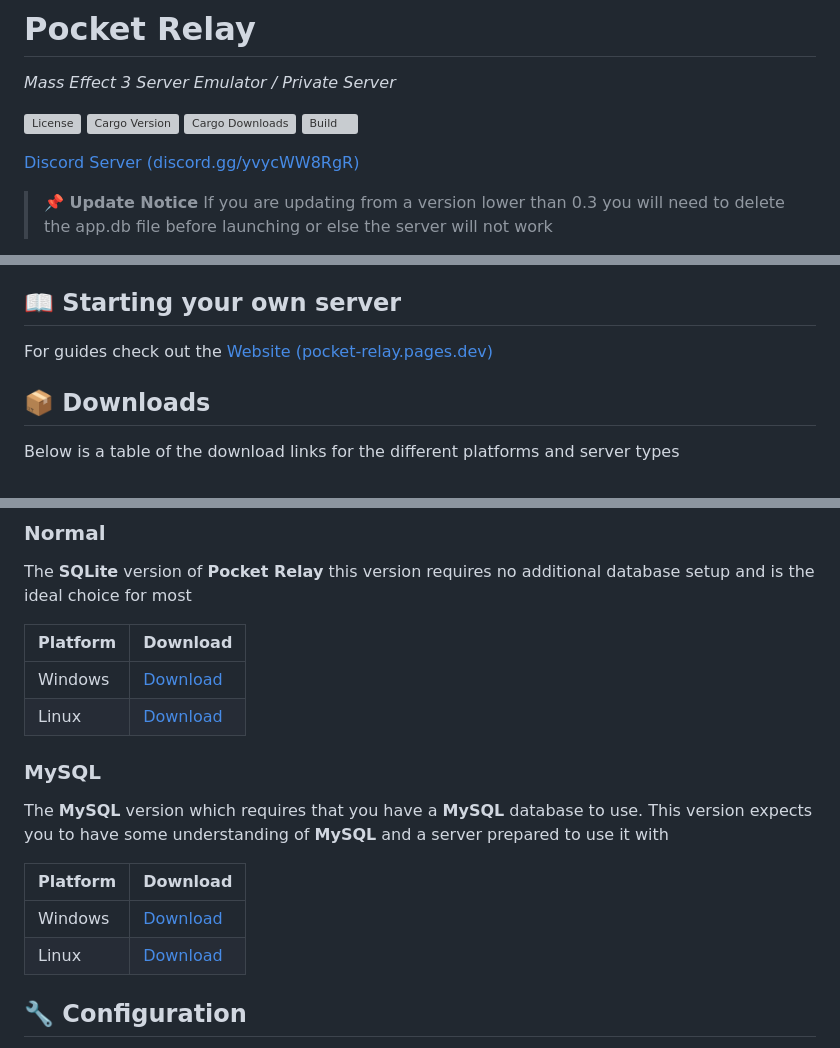
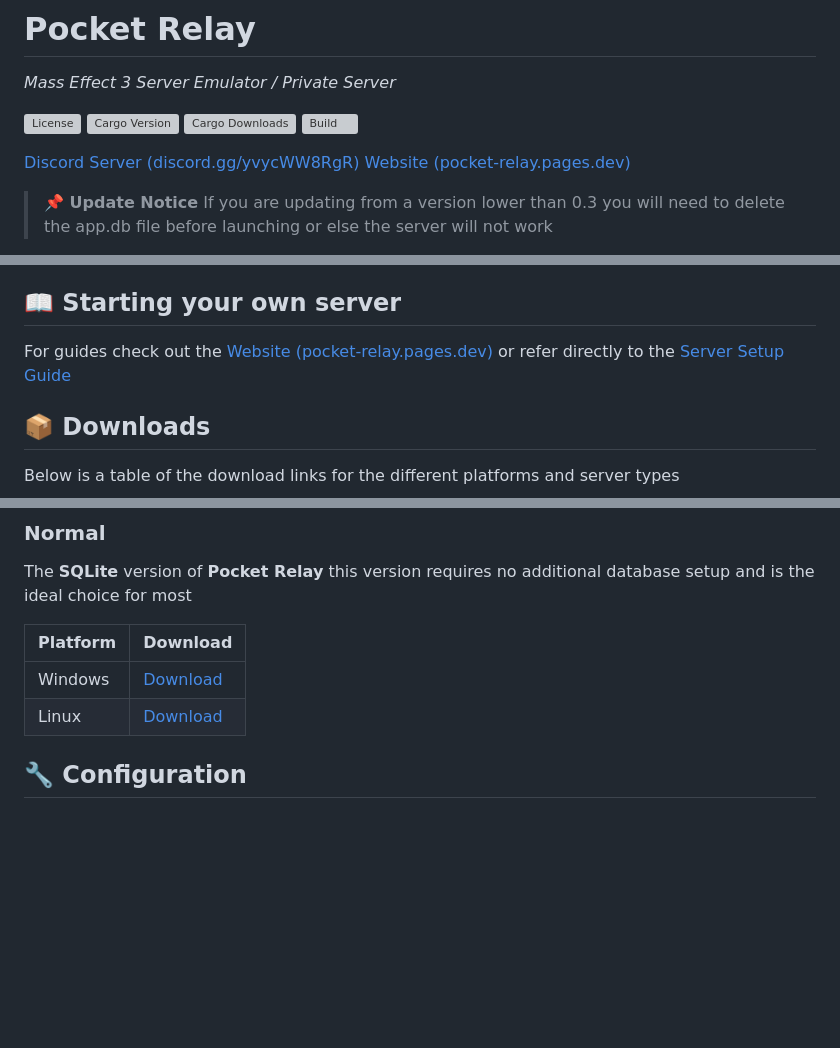
Before and after one commit to PocketRelay/Server, a Markdown page: README.md, 3 parts joined by grey strips. GitHub-like rendering; blank space fills up the shorter version; grey boxes are pictures that could not be loaded.

```diff
--- a/README.md
+++ b/README.md
@@ -11,7 +11,7 @@
 ![Build](https://img.shields.io/github/actions/workflow/status/PocketRelay/ServerRust/rust.yml?style=for-the-badge)
 
 [Discord Server (discord.gg/yvycWW8RgR)](https://discord.gg/yvycWW8RgR)
-
+[Website (pocket-relay.pages.dev)](https://pocket-relay.pages.dev/)
 
 > **📌 Update Notice**
 > If you are updating from a version lower than 0.3 you will need to
@@ -29,7 +29,8 @@ The **Pocket Relay** software in all its forms are in no way or form supported,
 
 ## 📖 Starting your own server
 
-For guides check out the [Website (pocket-relay.pages.dev)](https://pocket-relay.pages.dev/)
+For guides check out the [Website (pocket-relay.pages.dev)](https://pocket-relay.pages.dev/) or refer directly to
+the [Server Setup Guide](https://pocket-relay.pages.dev/guide/server/)
 
 ## 📦 Downloads
 
@@ -43,16 +44,6 @@ The **SQLite** version of **Pocket Relay** this version requires no additional d
 | -------- | ------------------------------------------------------------------------------------------------------- |
 | Windows  | [Download](https://github.com/PocketRelay/ServerRust/releases/latest/download/pocket-relay-windows.exe) |
 | Linux    | [Download](https://github.com/PocketRelay/ServerRust/releases/latest/download/pocket-relay-linux)       |
-
-### MySQL
-
-The **MySQL** version which requires that you have a **MySQL** database to use. This version expects you to have some understanding of **MySQL** and a server prepared to use it with
-
-| Platform | Download                                                                                                      |
-| -------- | ------------------------------------------------------------------------------------------------------------- |
-| Windows  | [Download](https://github.com/PocketRelay/ServerRust/releases/latest/download/pocket-relay-windows-mysql.exe) |
-| Linux    | [Download](https://github.com/PocketRelay/ServerRust/releases/latest/download/pocket-relay-linux-mysql)       |
-
 
 
 ## 🔧 Configuration
```
Also changed, not shown: other parts of README.md (+1 -1 lines).
